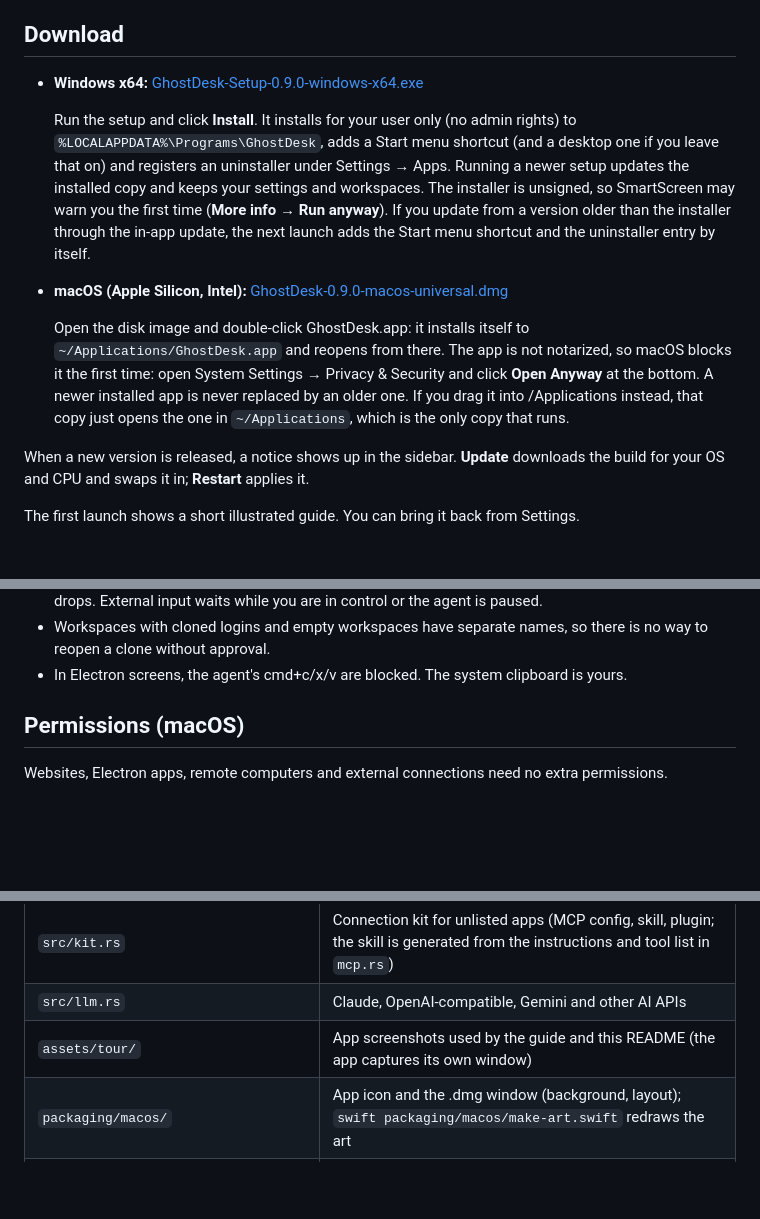
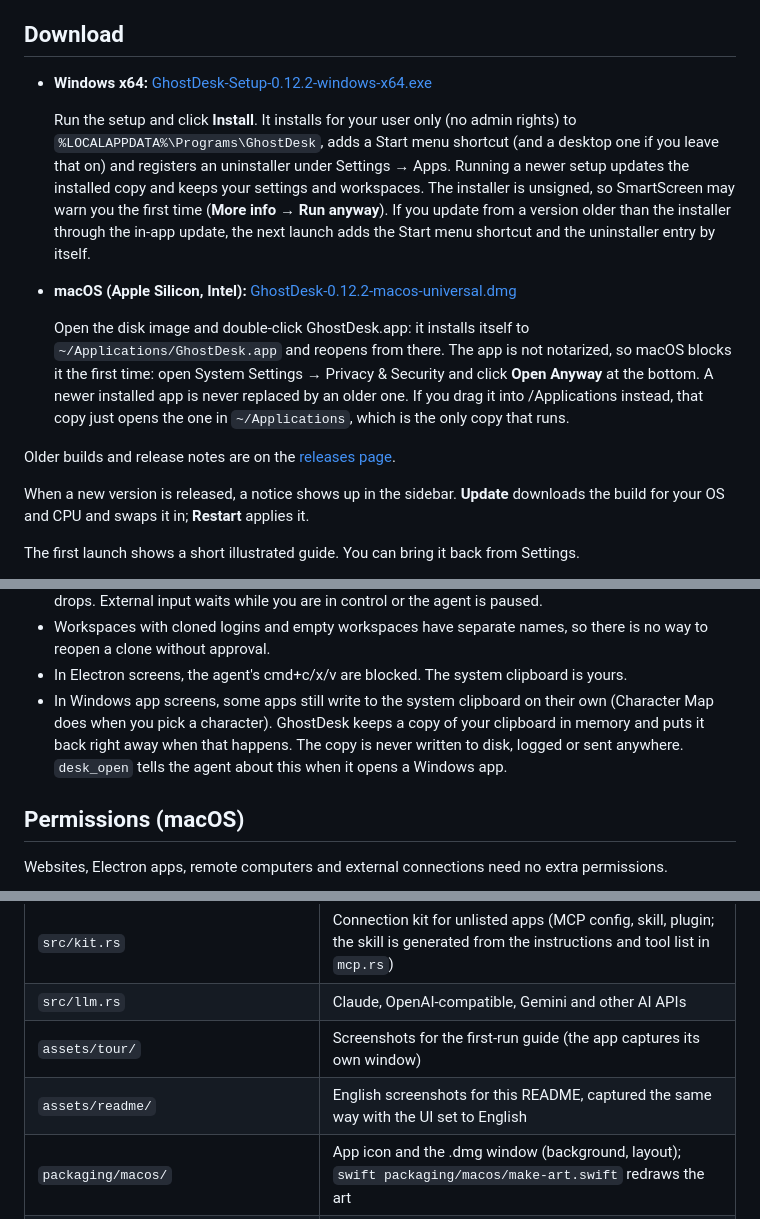
Before and after one commit to r2adkr/ghostdesk, a Markdown page: README.md, 3 parts joined by grey strips. GitHub-like rendering; blank space fills up the shorter version.

```diff
--- a/README.md
+++ b/README.md
@@ -25,7 +25,7 @@ screen types, install location, building) are collected in the
 
 ## Download
 
-- **Windows x64:** [GhostDesk-Setup-0.9.0-windows-x64.exe](https://github.com/r2adkr/ghostdesk/releases/download/v0.9.0/GhostDesk-Setup-0.9.0-windows-x64.exe)
+- **Windows x64:** [GhostDesk-Setup-0.12.2-windows-x64.exe](https://github.com/r2adkr/ghostdesk/releases/download/v0.12.2/GhostDesk-Setup-0.12.2-windows-x64.exe)
 
   Run the setup and click **Install**. It installs for your user only (no admin
   rights) to `%LOCALAPPDATA%\Programs\GhostDesk`, adds a Start menu shortcut
@@ -36,7 +36,7 @@ screen types, install location, building) are collected in the
   version older than the installer through the in-app update, the next launch
   adds the Start menu shortcut and the uninstaller entry by itself.
 
-- **macOS (Apple Silicon, Intel):** [GhostDesk-0.9.0-macos-universal.dmg](https://github.com/r2adkr/ghostdesk/releases/download/v0.9.0/GhostDesk-0.9.0-macos-universal.dmg)
+- **macOS (Apple Silicon, Intel):** [GhostDesk-0.12.2-macos-universal.dmg](https://github.com/r2adkr/ghostdesk/releases/download/v0.12.2/GhostDesk-0.12.2-macos-universal.dmg)
 
   Open the disk image and double-click GhostDesk.app: it installs itself to
   `~/Applications/GhostDesk.app` and reopens from there. The app is not
@@ -45,6 +45,8 @@ screen types, install location, building) are collected in the
   never replaced by an older one. If you drag it into /Applications instead,
   that copy just opens the one in `~/Applications`, which is the only copy
   that runs.
+
+Older builds and release notes are on the [releases page](https://github.com/r2adkr/ghostdesk/releases).
 
 When a new version is released, a notice shows up in the sidebar. **Update**
 downloads the build for your OS and CPU and swaps it in; **Restart** applies it.
@@ -344,6 +355,11 @@ research`).
   there is no way to reopen a clone without approval.
 - In Electron screens, the agent's cmd+c/x/v are blocked. The system clipboard
   is yours.
+- In Windows app screens, some apps still write to the system clipboard on
+  their own (Character Map does when you pick a character). GhostDesk keeps a
+  copy of your clipboard in memory and puts it back right away when that
+  happens. The copy is never written to disk, logged or sent anywhere.
+  `desk_open` tells the agent about this when it opens a Windows app.
 
 ## Permissions (macOS)
 
@@ -621,7 +637,8 @@ cargo test
 | `src/control.rs`, `src/mcp.rs` | Control socket and MCP server for external agents |
 | `src/kit.rs` | Connection kit for unlisted apps (MCP config, skill, plugin; the skill is generated from the instructions and tool list in `mcp.rs`) |
 | `src/llm.rs` | Claude, OpenAI-compatible, Gemini and other AI APIs |
-| `assets/tour/` | App screenshots used by the guide and this README (the app captures its own window) |
+| `assets/tour/` | Screenshots for the first-run guide (the app captures its own window) |
+| `assets/readme/` | English screenshots for this README, captured the same way with the UI set to English |
 | `packaging/macos/` | App icon and the .dmg window (background, layout); `swift packaging/macos/make-art.swift` redraws the art |
 | `src/team.rs`, `src/app/teams.rs` | Teams: shared boards (goal, notes, claimable tasks) for agents working together, and their screen |
 | `src/licenses.rs`, `assets/third-party-licenses.json` | License page in Settings → About: GhostDesk's license and every open-source package built in |
```
Also changed, not shown: other parts of README.md (+12 -3 lines), assets/tour/README.md (+3 -0 lines), assets/readme/1-home.jpg (added), assets/readme/2-new-agent.jpg (added), assets/readme/3-work.jpg (added), assets/readme/4-settings.jpg (added), assets/readme/5-connect.jpg (added), 5 other files.
